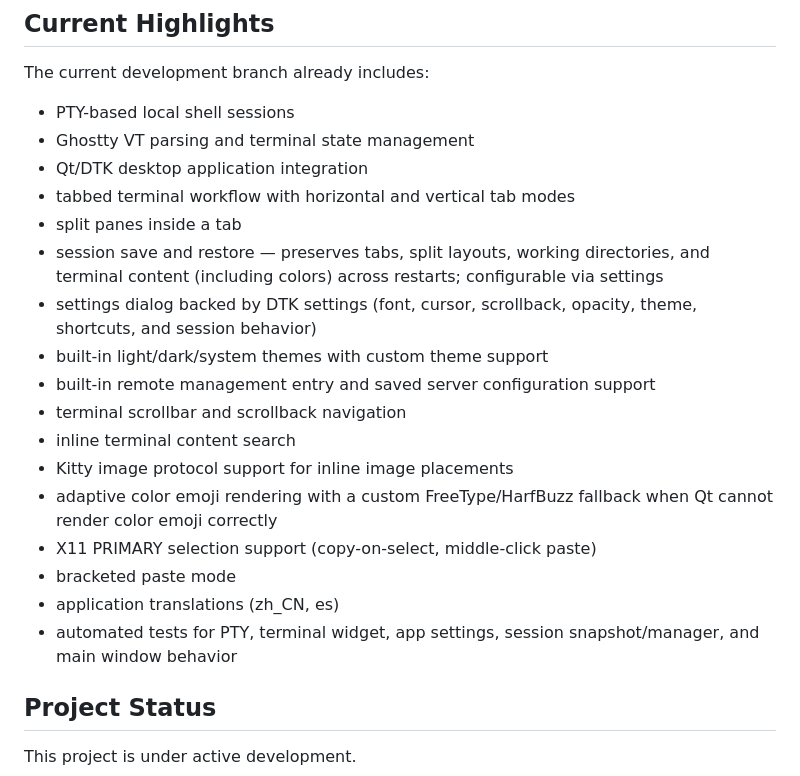
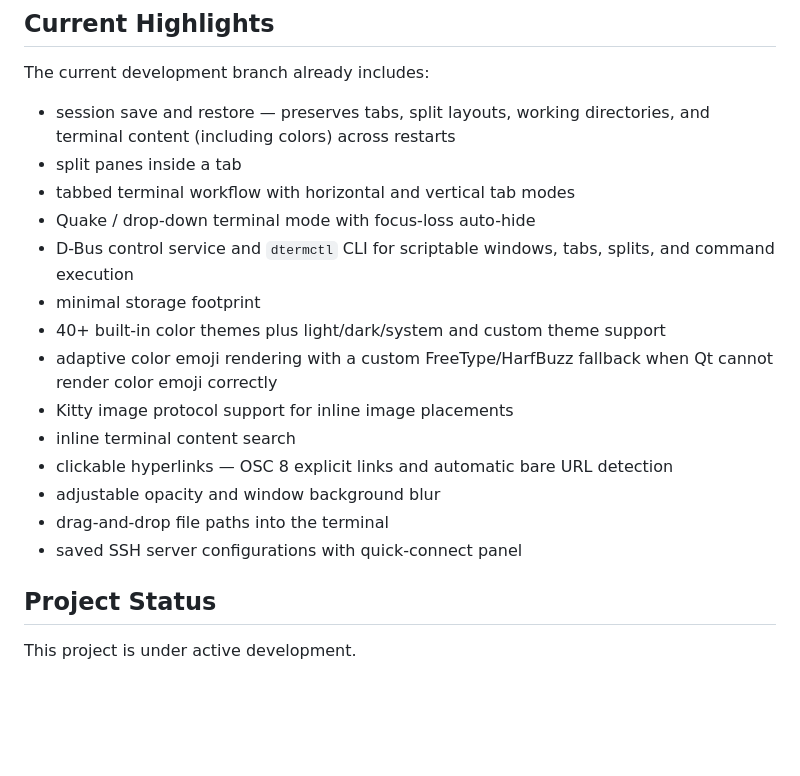
Before and after one commit to hualet/deepin-terminal-ghostty, a Markdown page: README.md, the part around the change. GitHub-like rendering; blank space fills up the shorter version.

Commit message:
docs(readme): refresh project highlights
Reorder highlights by user appeal and add new selling points:
Quake mode, dtermctl/D-Bus control, minimal footprint, 40+ themes,
clickable hyperlinks, opacity/blur, drag-and-drop, and saved SSH
configurations. Remove common or implementation-focused items that
do not differentiate the product.

```diff
--- a/README.md
+++ b/README.md
@@ -41,23 +41,20 @@ The rewrite focuses on three goals:
 
 The current development branch already includes:
 
-- PTY-based local shell sessions
-- Ghostty VT parsing and terminal state management
-- Qt/DTK desktop application integration
+- session save and restore — preserves tabs, split layouts, working directories, and terminal content (including colors) across restarts
+- split panes inside a tab
 - tabbed terminal workflow with horizontal and vertical tab modes
-- split panes inside a tab
-- session save and restore — preserves tabs, split layouts, working directories, and terminal content (including colors) across restarts; configurable via settings
-- settings dialog backed by DTK settings (font, cursor, scrollback, opacity, theme, shortcuts, and session behavior)
-- built-in light/dark/system themes with custom theme support
-- built-in remote management entry and saved server configuration support
-- terminal scrollbar and scrollback navigation
+- Quake / drop-down terminal mode with focus-loss auto-hide
+- D-Bus control service and `dtermctl` CLI for scriptable windows, tabs, splits, and command execution
+- minimal storage footprint
+- 40+ built-in color themes plus light/dark/system and custom theme support
+- adaptive color emoji rendering with a custom FreeType/HarfBuzz fallback when Qt cannot render color emoji correctly
+- Kitty image protocol support for inline image placements
 - inline terminal content search
-- Kitty image protocol support for inline image placements
-- adaptive color emoji rendering with a custom FreeType/HarfBuzz fallback when Qt cannot render color emoji correctly
-- X11 PRIMARY selection support (copy-on-select, middle-click paste)
-- bracketed paste mode
-- application translations (zh_CN, es)
-- automated tests for PTY, terminal widget, app settings, session snapshot/manager, and main window behavior
+- clickable hyperlinks — OSC 8 explicit links and automatic bare URL detection
+- adjustable opacity and window background blur
+- drag-and-drop file paths into the terminal
+- saved SSH server configurations with quick-connect panel
 
 ## Project Status
 
```
